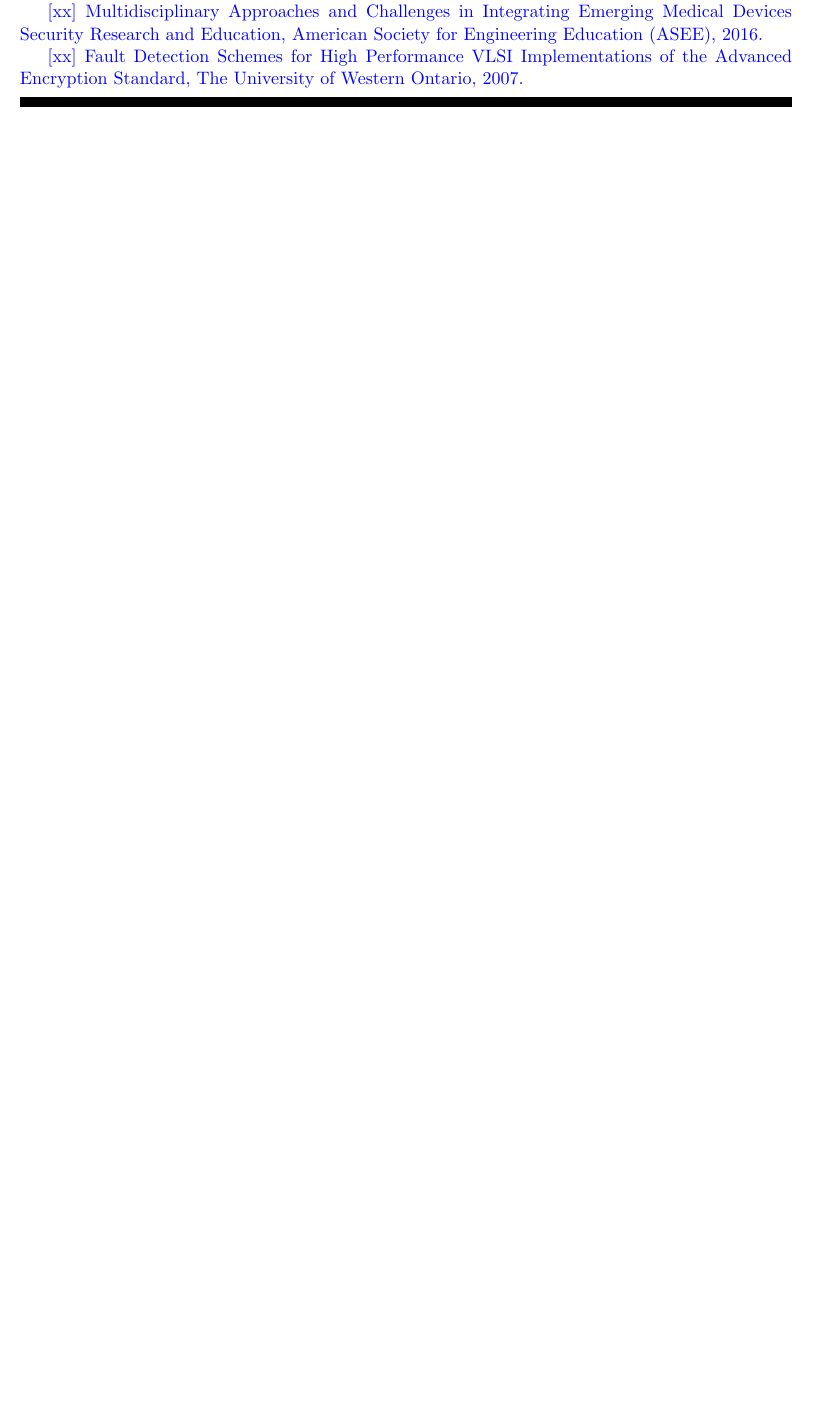
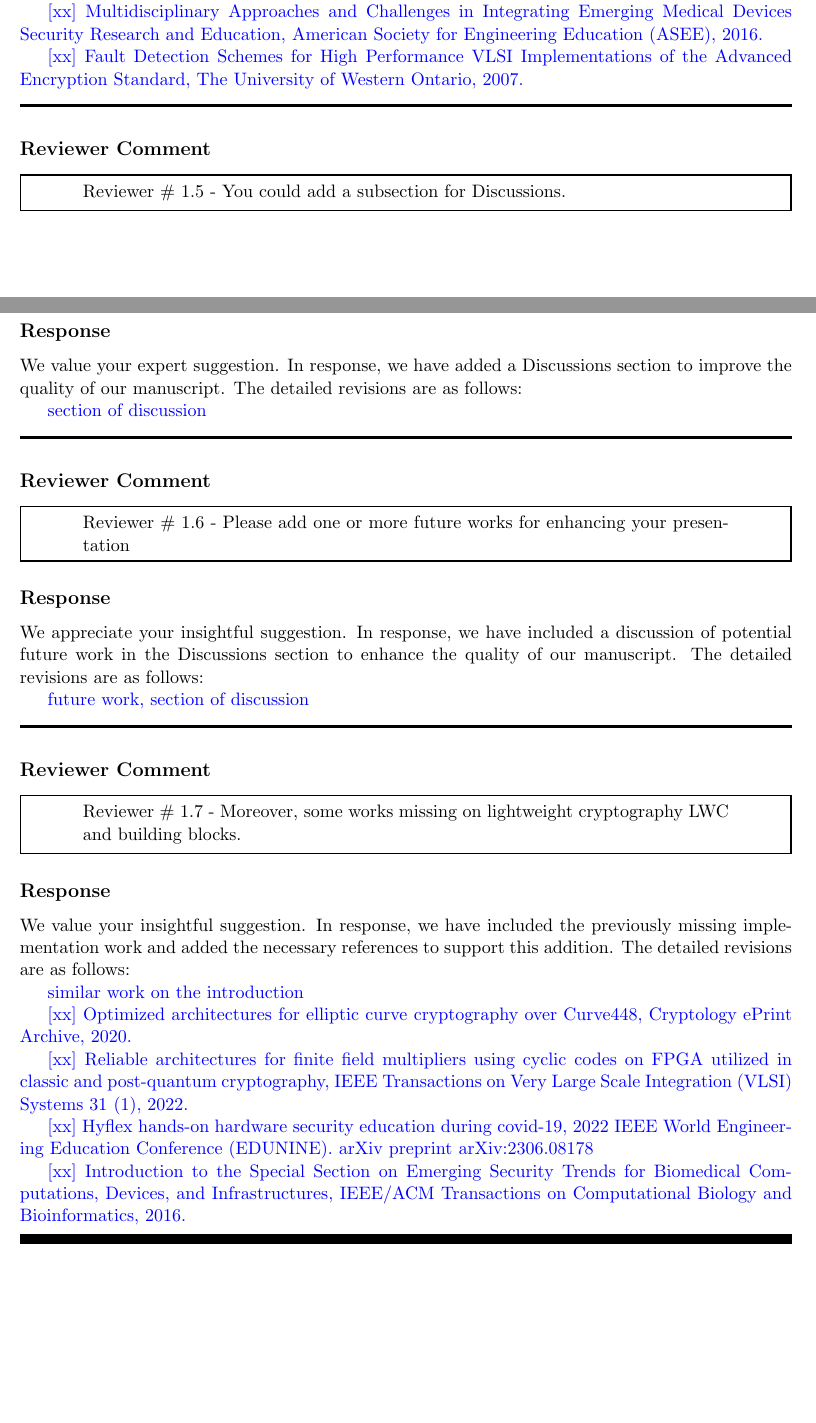
Before and after one commit to jiahaoxiang2000/FirstPaper, a LaTeX document (revise/respose.tex, which reads revise/sections/Reviewer1.tex): part of page 4 of 6 before the commit and two parts of pages 4 and 5 of 7 after it, the two joined at a grey line, cut so that both start at the same text, the shorter picture padded with empty space. Compiled offline with pdfLaTeX.

Commit message:
[revise] Add compare table, discussion section, future work, and missing references

```diff
--- a/revise/sections/Reviewer1.tex
+++ b/revise/sections/Reviewer1.tex
@@ -82,13 +88,81 @@
 \color{blue}
 detailed content of SCA in Introduction
 
-[xx] Education and Research Integration of Emerging Multidisciplinary Medical Devices Security, American Society for Engineering Education (ASEE), 2016.
+	[xx] Education and Research Integration of Emerging Multidisciplinary Medical Devices Security, American Society for Engineering Education (ASEE), 2016.
 
-[xx] Multidisciplinary Approaches and Challenges in Integrating Emerging Medical Devices Security Research and Education, American Society for Engineering Education (ASEE), 2016.
+	[xx] Multidisciplinary Approaches and Challenges in Integrating Emerging Medical Devices Security Research and Education, American Society for Engineering Education (ASEE), 2016.
 
-[xx] Fault Detection Schemes for High Performance VLSI Implementations of the Advanced Encryption Standard, The University of Western Ontario, 2007.
+	[xx] Fault Detection Schemes for High Performance VLSI Implementations of the Advanced Encryption Standard, The University of Western Ontario, 2007.
 
 \color{black}
 
+\noindent\rule{\linewidth}{2.0pt}
+
+\subsection{Reviewer Comment}
+\begin{mdframed}
+	\begin{quote}
+		Reviewer \# 1.5 - You could add a subsection for Discussions.
+	\end{quote}
+\end{mdframed}
+
+\subsection{Response}
+% TODO add a section of discussion
+
+We value your expert suggestion. In response, we have added a Discussions section to improve the quality of our manuscript. The detailed revisions are as follows:
+
+\color{blue}
+section of discussion
+
+\color{black}
+
+\noindent\rule{\linewidth}{2.0pt}
+
+\subsection{Reviewer Comment}
+\begin{mdframed}
+	\begin{quote}
+		Reviewer \# 1.6 - Please add one or more future works for enhancing your presentation
+	\end{quote}
+\end{mdframed}
+
+\subsection{Response}
+% TODO in discussion section to talk future work
+
+We appreciate your insightful suggestion. In response, we have included a discussion of potential future work in the Discussions section to enhance the quality of our manuscript. The detailed revisions are as follows:
+
+\color{blue}
+
+future work, section of discussion
+
+\color{black}
+
+\noindent\rule{\linewidth}{2.0pt}
+
+\subsection{Reviewer Comment}
+\begin{mdframed}
+	\begin{quote}
+		Reviewer \# 1.7 - Moreover, some works missing on lightweight cryptography LWC and building blocks.
+	\end{quote}
+\end{mdframed}
+
+\subsection{Response}
+% TODO add similar work on the introduction
+
+We value your insightful suggestion. In response, we have included the previously missing implementation work and added the necessary references to support this addition. The detailed revisions are as follows:
+
+\color{blue}
+
+similar work on the introduction
+
+[xx] Optimized architectures for elliptic curve cryptography over Curve448, Cryptology ePrint Archive, 2020.
+
+[xx] Reliable architectures for finite field multipliers using cyclic codes on FPGA utilized in classic and post-quantum cryptography, IEEE Transactions on Very Large Scale Integration (VLSI) Systems 31 (1), 2022.
+
+[xx] Hyflex hands-on hardware security education during covid-19, 2022 IEEE World Engineering Education Conference (EDUNINE).
+arXiv preprint arXiv:2306.08178
+
+[xx] Introduction to the Special Section on Emerging Security Trends for Biomedical Computations, Devices, and Infrastructures, IEEE/ACM Transactions on Computational Biology and Bioinformatics, 2016.
+
+
+\color{black}
 
 \noindent\rule{\linewidth}{6.0pt}
```
Also changed, not shown: revise/respose.pdf, revise/sections/Reviewer1.tex (8 more changed lines).
